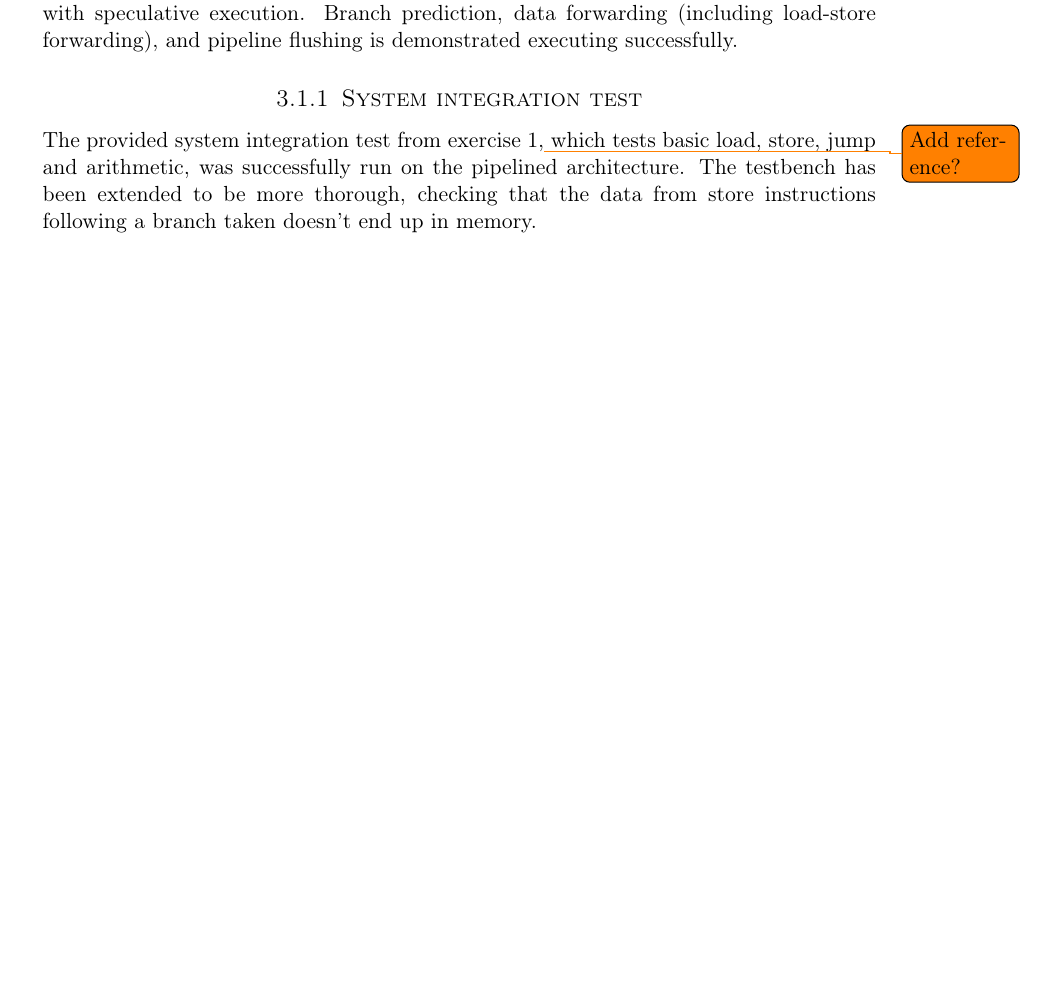
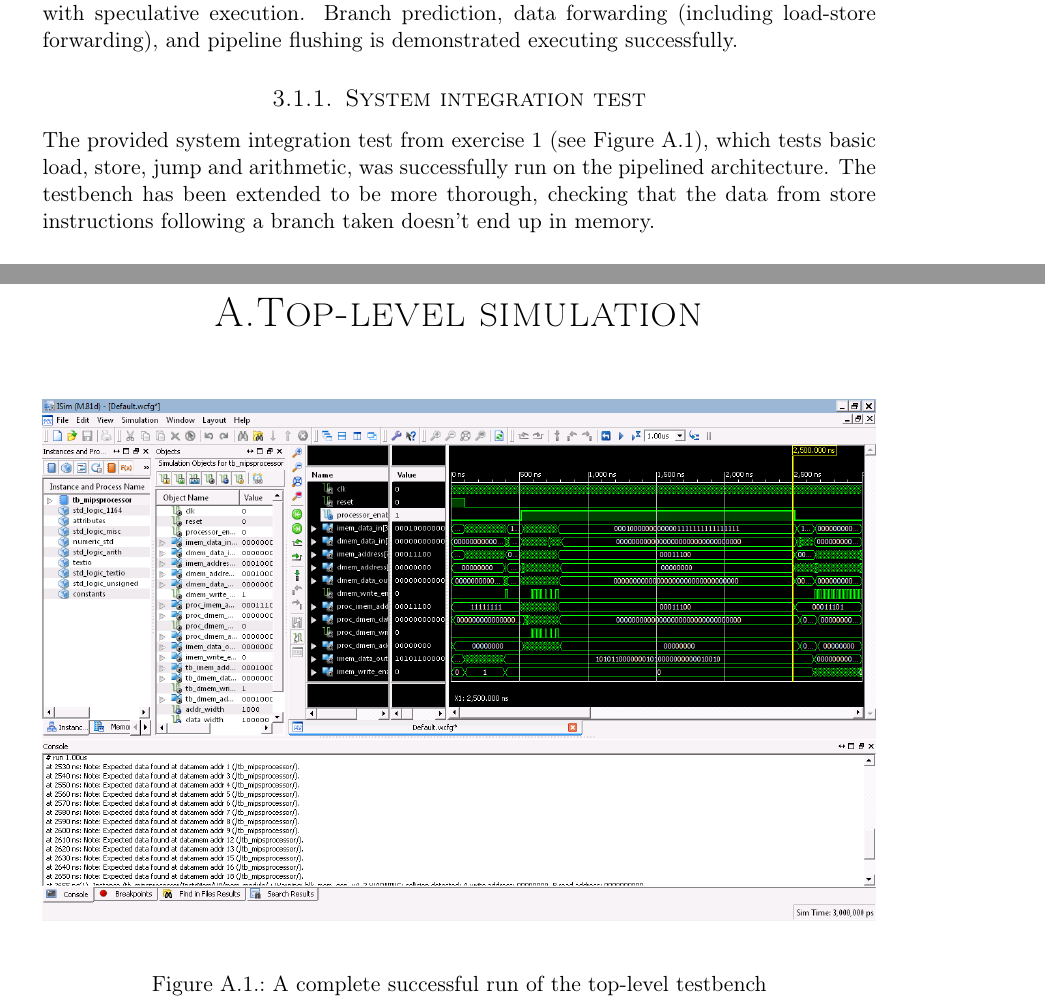
Before and after one commit to cristeahub/dmkonst, a LaTeX document (report-ex2/report.tex, which reads report-ex2/appendix/toplevel.tex, report-ex2/tests-results/tests-results.tex): part of page 8 of 15 before the commit and two parts of pages 8 and 16 of 16 after it, the two joined at a grey line, cut so that both start at the same text, the shorter picture padded with empty space. Compiled offline with pdfLaTeX.

Commit message:
Add toplevel testbench figure

```diff
--- /dev/null
+++ b/report-ex2/appendix/toplevel.tex
@@ -0,0 +1,9 @@
+\chapter{Top-level simulation}
+
+\begin{figure}[ht!]
+  \begin{center}
+    \includegraphics[width=\textwidth]{assets/toplevel-sim.png}
+  \end{center}
+  \caption{A complete successful run of the top-level testbench}
+  \label{fig:toplevel_sim}
+\end{figure}
--- a/report-ex2/tests-results/tests-results.tex
+++ b/report-ex2/tests-results/tests-results.tex
@@ -5,7 +5,7 @@ This section presents highlights from the testing suite of the pipelined MIPS pr
 
 \subsection{System integration test}
 
-The provided system integration test from exercise 1,\todo{Add reference?}
+The provided system integration test from exercise 1 (see Figure \ref{fig:toplevel_sim}),
 which tests basic load, store, jump and arithmetic, was successfully run on the pipelined architecture.
 The testbench has been extended to be more thorough, checking that the data from store
 instructions following a branch taken doesn't end up in memory.
```
Also changed, not shown: report-ex2/report.tex (+6 -0 lines), report-ex2/assets/toplevel-sim.png (added).
